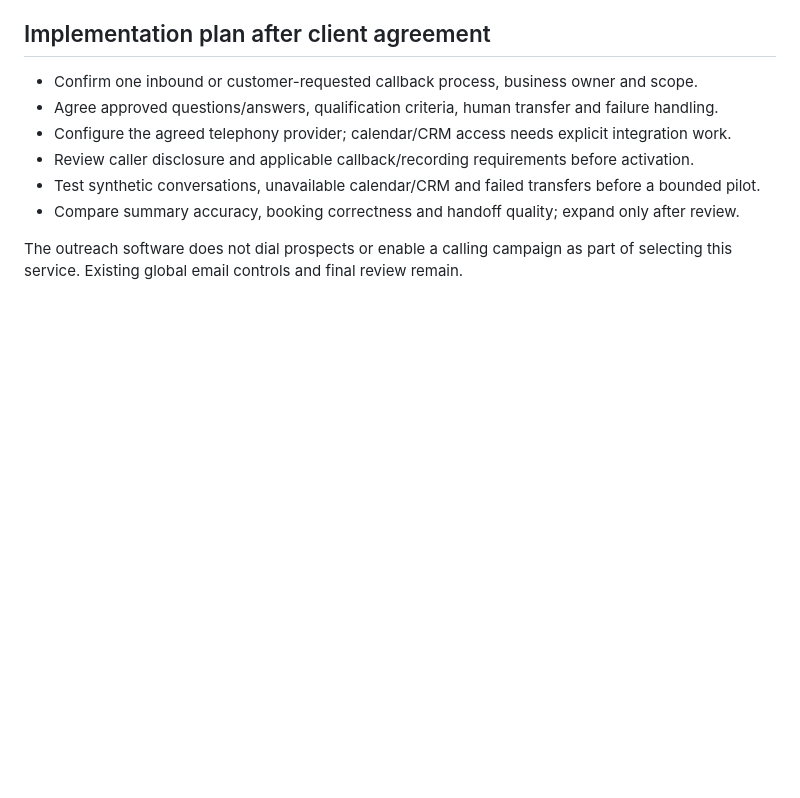
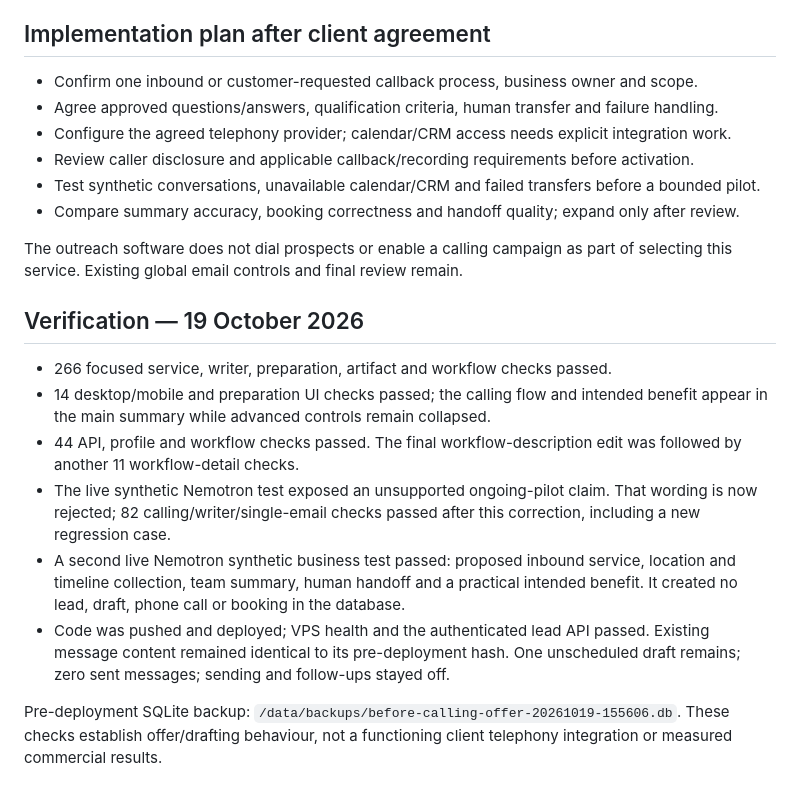
Before and after one commit to divyanshu9166/custom-crawler-and-email-automation, a Markdown page: docs/CAMPAIGN_A_CALLING_AGENT.md, the part around the change. Rendered like a GitHub page; blank space fills up the shorter version.

Commit message:
Record calling-offer deployment and live drafting verification

```diff
--- a/docs/CAMPAIGN_A_CALLING_AGENT.md
+++ b/docs/CAMPAIGN_A_CALLING_AGENT.md
@@ -52,3 +52,25 @@ The call-flow preview is local, source-backed and unsent, not a deployed agent.
 
 The outreach software does not dial prospects or enable a calling campaign as part
 of selecting this service. Existing global email controls and final review remain.
+
+## Verification — 19 October 2026
+
+- 266 focused service, writer, preparation, artifact and workflow checks passed.
+- 14 desktop/mobile and preparation UI checks passed; the calling flow and intended
+  benefit appear in the main summary while advanced controls remain collapsed.
+- 44 API, profile and workflow checks passed. The final workflow-description edit
+  was followed by another 11 workflow-detail checks.
+- The live synthetic Nemotron test exposed an unsupported ongoing-pilot claim.
+  That wording is now rejected; 82 calling/writer/single-email checks passed after
+  this correction, including a new regression case.
+- A second live Nemotron synthetic business test passed: proposed inbound service,
+  location and timeline collection, team summary, human handoff and a practical
+  intended benefit. It created no lead, draft, phone call or booking in the database.
+- Code was pushed and deployed; VPS health and the authenticated lead API passed.
+  Existing message content remained identical to its pre-deployment hash. One
+  unscheduled draft remains; zero sent messages; sending and follow-ups stayed off.
+
+Pre-deployment SQLite backup:
+`/data/backups/before-calling-offer-20261019-155606.db`.
+These checks establish offer/drafting behaviour, not a functioning client telephony
+integration or measured commercial results.
```
